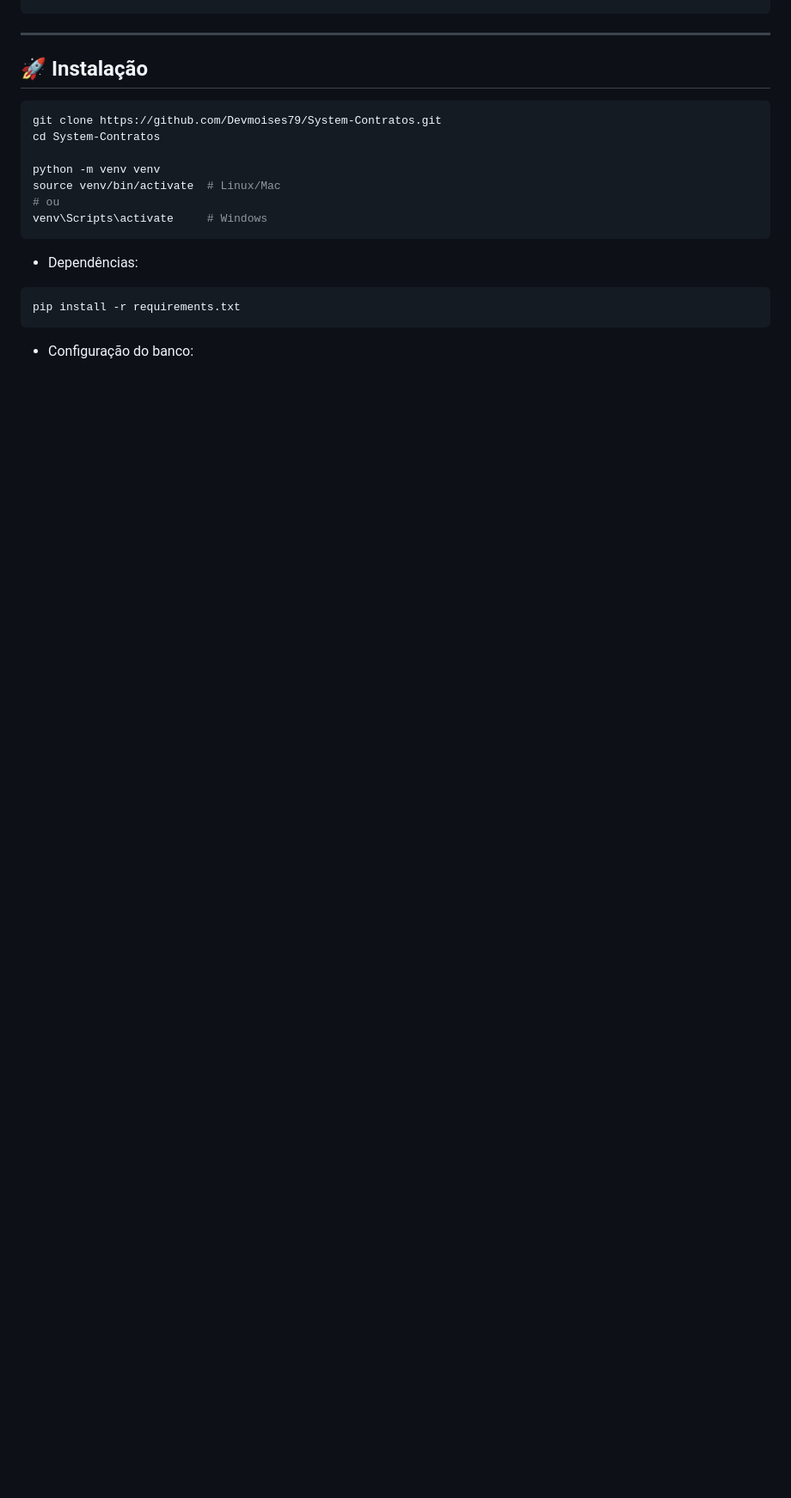
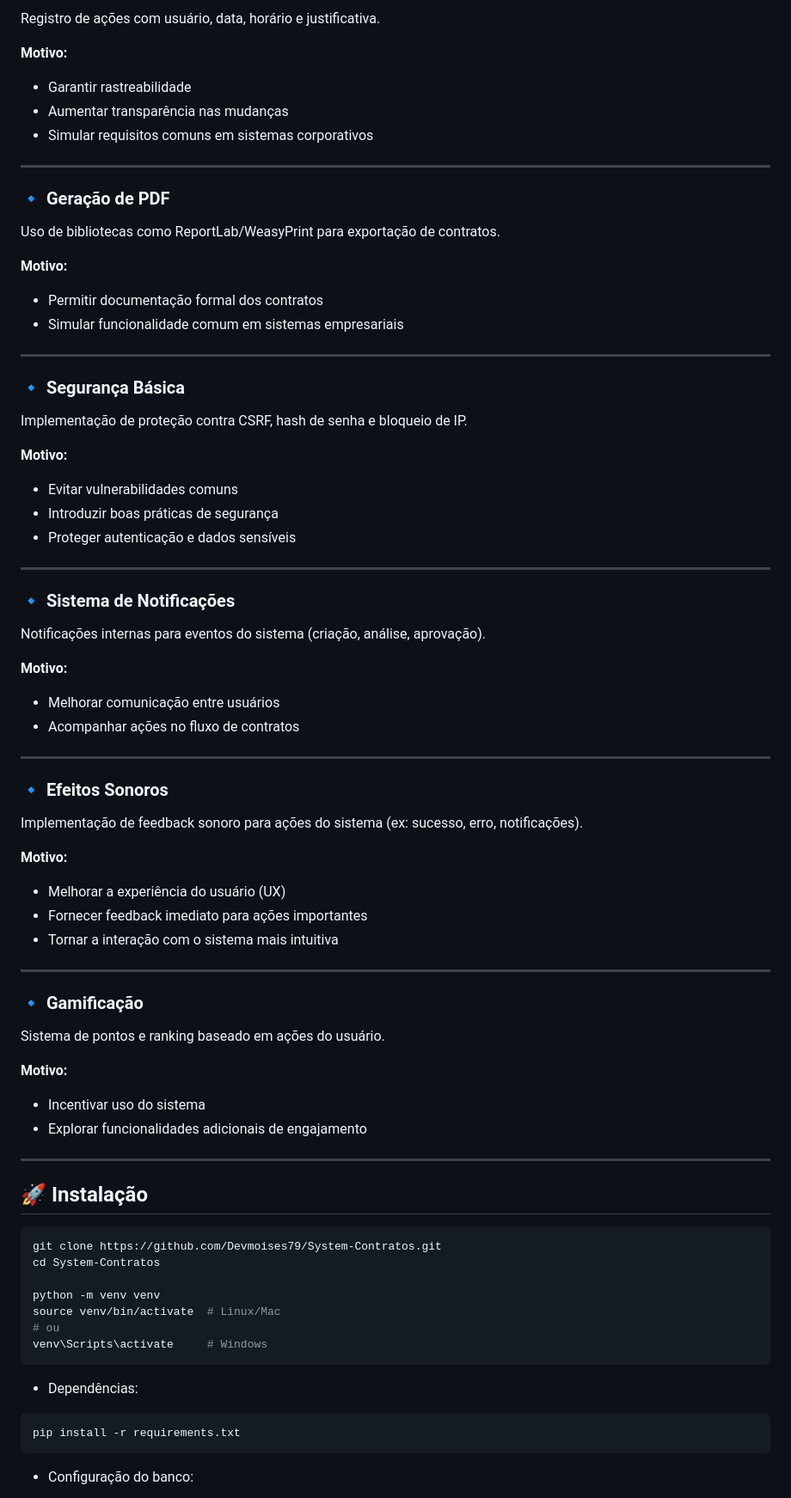
Before and after one commit to Devmoises79/System-Contratos, a Markdown page: readme.md, the part around one of its changes. Shown at 86% size. Drawn GitHub-style; blank space fills up the shorter version.

```diff
--- a/readme.md
+++ b/readme.md
@@ -177,3 +242,61 @@ System-Contratos/
+Registro de ações com usuário, data, horário e justificativa.
+
+**Motivo:**
+- Garantir rastreabilidade
+- Aumentar transparência nas mudanças
+- Simular requisitos comuns em sistemas corporativos
+
+---
+
+### 🔹 Geração de PDF
+
+Uso de bibliotecas como ReportLab/WeasyPrint para exportação de contratos.
+
+**Motivo:**
+- Permitir documentação formal dos contratos
+- Simular funcionalidade comum em sistemas empresariais
+
+---
+
+### 🔹 Segurança Básica
+
+Implementação de proteção contra CSRF, hash de senha e bloqueio de IP.
+
+**Motivo:**
+- Evitar vulnerabilidades comuns
+- Introduzir boas práticas de segurança
+- Proteger autenticação e dados sensíveis
+
+---
+
+### 🔹 Sistema de Notificações
+
+Notificações internas para eventos do sistema (criação, análise, aprovação).
+
+**Motivo:**
+- Melhorar comunicação entre usuários
+- Acompanhar ações no fluxo de contratos
+
+---
+
+### 🔹 Efeitos Sonoros
+
+Implementação de feedback sonoro para ações do sistema (ex: sucesso, erro, notificações).
+
+**Motivo:**
+- Melhorar a experiência do usuário (UX)
+- Fornecer feedback imediato para ações importantes
+- Tornar a interação com o sistema mais intuitiva
+
+---
+
+### 🔹 Gamificação
+
+Sistema de pontos e ranking baseado em ações do usuário.
+
+**Motivo:**
+- Incentivar uso do sistema
+- Explorar funcionalidades adicionais de engajamento
 
 ---
 
```
Also changed, not shown: other parts of readme.md (+65 -0 lines).
